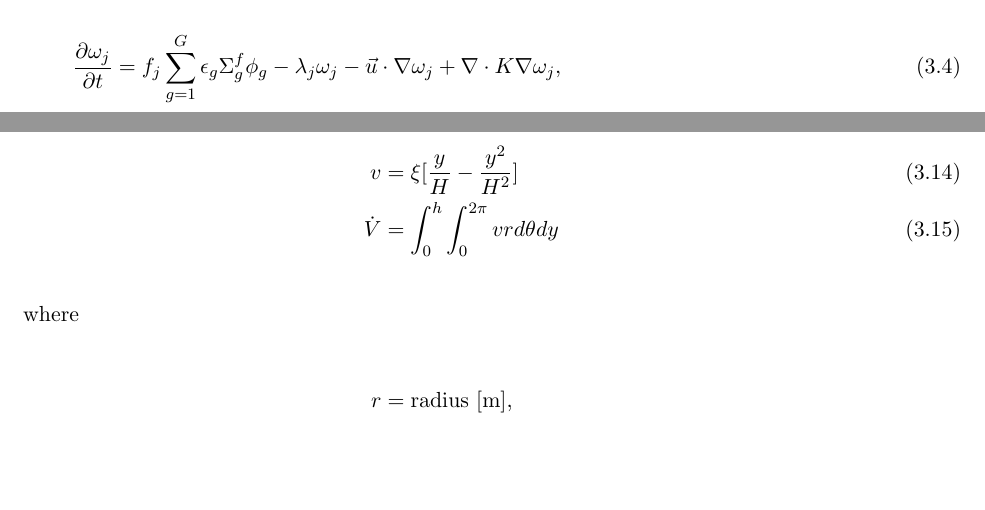
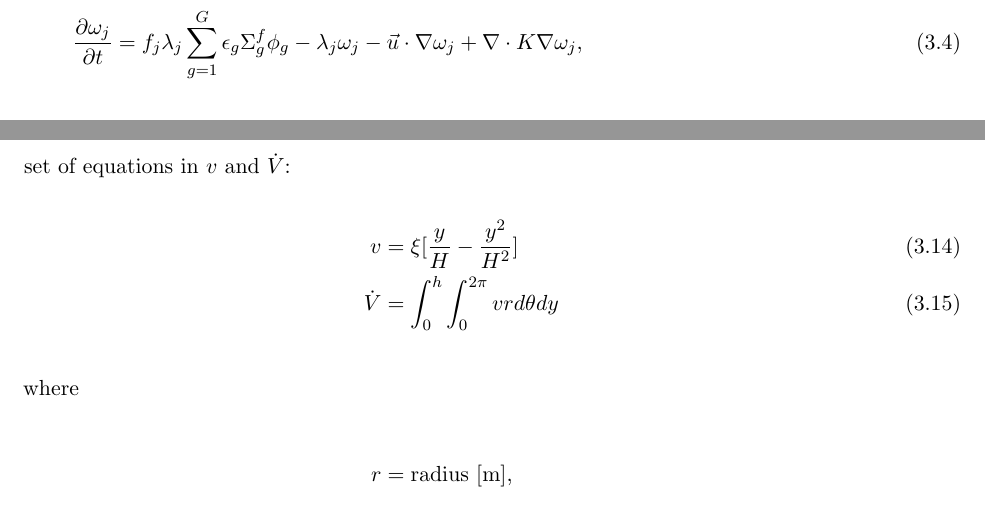
Before and after one commit to smpark7/masters-thesis, a LaTeX thesis (main.tex, which reads model.tex): two parts of pages 37 and 45 of 86 before the commit and two parts of pages 38 and 45 of 86 after it, joined at a grey line, cut so that both start at the same text, the shorter picture padded with empty space. Compiled offline with pdfLaTeX.

Commit message:
Fix precursor equation

```diff
--- a/model.tex
+++ b/model.tex
@@ -336,5 +337,6 @@ decay heat modeling capability with the following equation:
 \begin{align}
-	\frac{\partial \omega_j}{\partial t} &= f_j \sum^G_{g=1} \epsilon_{g}
+	\frac{\partial \omega_j}{\partial t} &= f_j \lambda_j \sum^G_{g=1}
+	\epsilon_{g}
 	\Sigma^f_{g} \phi_{g} - \lambda_j \omega_j - \vec{u} \cdot \nabla
 	\omega_j + \nabla \cdot K \nabla \omega_j, \label{eq:decayheat} \\
 	\intertext{where}
```
Also changed, not shown: model.tex (1 more changed lines).
